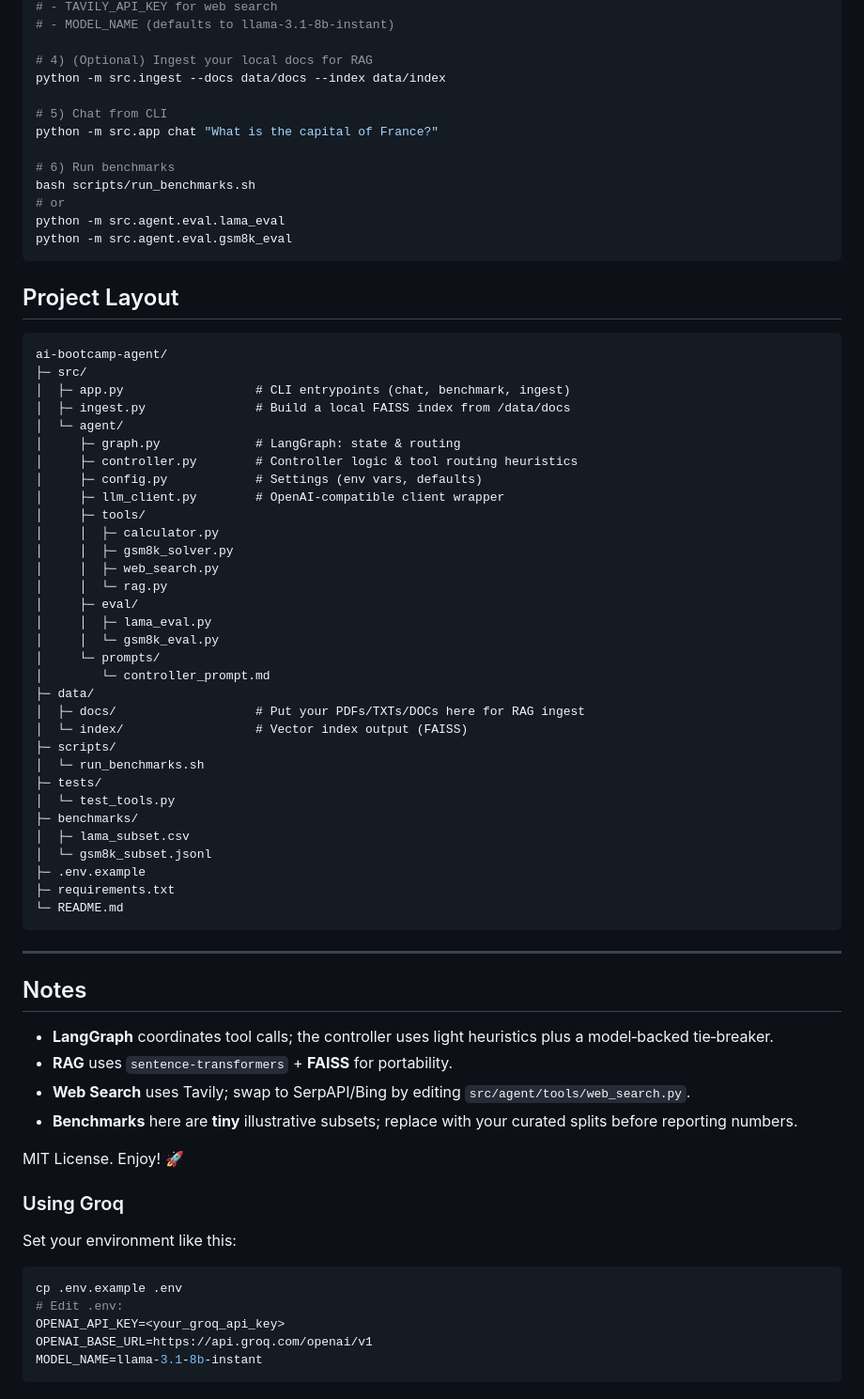
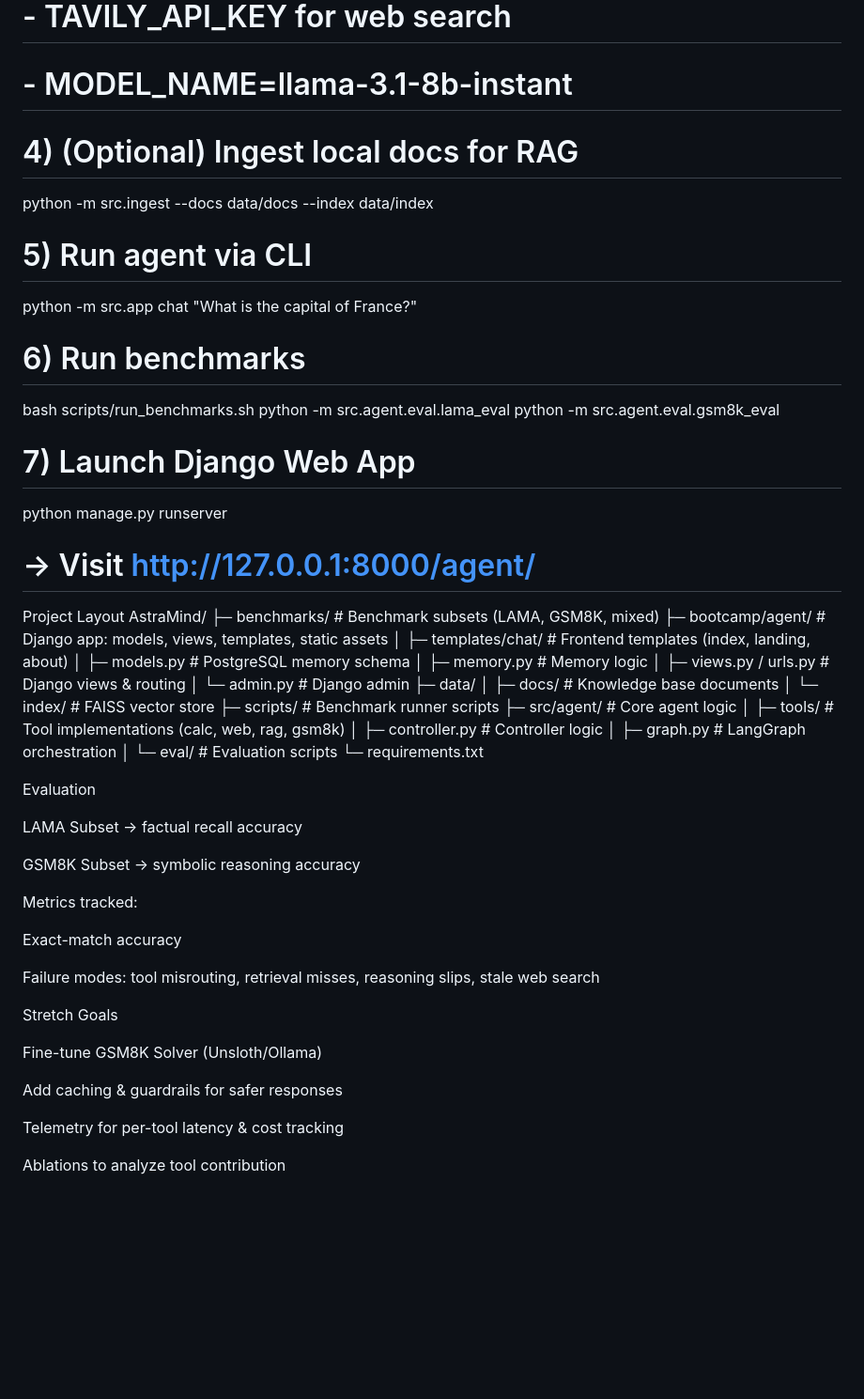
Before and after one commit to mohMujeeb/Astramind, a Markdown page: README.md, the part around the change printed below. Shown: that part at 94% size. Drawn GitHub-style; blank space fills up the shorter version.

Commit message:
agentic ai project

````diff
--- a/README.md
+++ b/README.md
@@ -26,77 +72,59 @@ cp .env.example .env
 # - TAVILY_API_KEY for web search
-# - MODEL_NAME (defaults to llama-3.1-8b-instant)
+# - MODEL_NAME=llama-3.1-8b-instant
 
-# 4) (Optional) Ingest your local docs for RAG
+# 4) (Optional) Ingest local docs for RAG
 python -m src.ingest --docs data/docs --index data/index
 
-# 5) Chat from CLI
+# 5) Run agent via CLI
 python -m src.app chat "What is the capital of France?"
 
 # 6) Run benchmarks
 bash scripts/run_benchmarks.sh
-# or
 python -m src.agent.eval.lama_eval
 python -m src.agent.eval.gsm8k_eval
-```
 
+# 7) Launch Django Web App
+python manage.py runserver
+# → Visit http://127.0.0.1:8000/agent/
 
-## Project Layout
+ Project Layout
+AstraMind/
+├─ benchmarks/                 # Benchmark subsets (LAMA, GSM8K, mixed)
+├─ bootcamp/agent/             # Django app: models, views, templates, static assets
+│  ├─ templates/chat/          # Frontend templates (index, landing, about)
+│  ├─ models.py                # PostgreSQL memory schema
+│  ├─ memory.py                # Memory logic
+│  ├─ views.py / urls.py       # Django views & routing
+│  └─ admin.py                 # Django admin
+├─ data/
+│  ├─ docs/                    # Knowledge base documents
+│  └─ index/                   # FAISS vector store
+├─ scripts/                    # Benchmark runner scripts
+├─ src/agent/                  # Core agent logic
+│  ├─ tools/                   # Tool implementations (calc, web, rag, gsm8k)
+│  ├─ controller.py            # Controller logic
+│  ├─ graph.py                 # LangGraph orchestration
+│  └─ eval/                    # Evaluation scripts
+└─ requirements.txt
 
-```
-ai-bootcamp-agent/
-├─ src/
-│  ├─ app.py                  # CLI entrypoints (chat, benchmark, ingest)
-│  ├─ ingest.py               # Build a local FAISS index from /data/docs
-│  └─ agent/
-│     ├─ graph.py             # LangGraph: state & routing
-│     ├─ controller.py        # Controller logic & tool routing heuristics
-│     ├─ config.py            # Settings (env vars, defaults)
-│     ├─ llm_client.py        # OpenAI-compatible client wrapper
-│     ├─ tools/
-│     │  ├─ calculator.py
-│     │  ├─ gsm8k_solver.py
-│     │  ├─ web_search.py
-│     │  └─ rag.py
-│     ├─ eval/
-│     │  ├─ lama_eval.py
-│     │  └─ gsm8k_eval.py
-│     └─ prompts/
-│        └─ controller_prompt.md
-├─ data/
-│  ├─ docs/                   # Put your PDFs/TXTs/DOCs here for RAG ingest
-│  └─ index/                  # Vector index output (FAISS)
-├─ scripts/
-│  └─ run_benchmarks.sh
-├─ tests/
-│  └─ test_tools.py
-├─ benchmarks/
-│  ├─ lama_subset.csv
-│  └─ gsm8k_subset.jsonl
-├─ .env.example
-├─ requirements.txt
-└─ README.md
-```
+Evaluation
 
----
+LAMA Subset → factual recall accuracy
 
-## Notes
+GSM8K Subset → symbolic reasoning accuracy
 
-- **LangGraph** coordinates tool calls; the controller uses light heuristics plus a model‑backed tie‑breaker.
-- **RAG** uses `sentence-transformers` + **FAISS** for portability.
-- **Web Search** uses Tavily; swap to SerpAPI/Bing by editing `src/agent/tools/web_search.py`.
-- **Benchmarks** here are **tiny** illustrative subsets; replace with your curated splits before reporting numbers.
+Metrics tracked:
 
-MIT License. Enjoy! 🚀
+ Exact-match accuracy
 
+ Failure modes: tool misrouting, retrieval misses, reasoning slips, stale web search
 
-### Using Groq
+ Stretch Goals
 
-Set your environment like this:
+Fine-tune GSM8K Solver (Unsloth/Ollama)
 
-```bash
-cp .env.example .env
-# Edit .env:
-OPENAI_API_KEY=<your_groq_api_key>
-OPENAI_BASE_URL=https://api.groq.com/openai/v1
-MODEL_NAME=llama-3.1-8b-instant
-```
+Add caching & guardrails for safer responses
+
+Telemetry for per-tool latency & cost tracking
+
+Ablations to analyze tool contribution
````
Also changed, not shown: other parts of README.md (+60 -14 lines).
